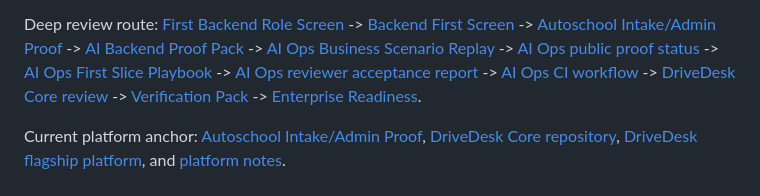
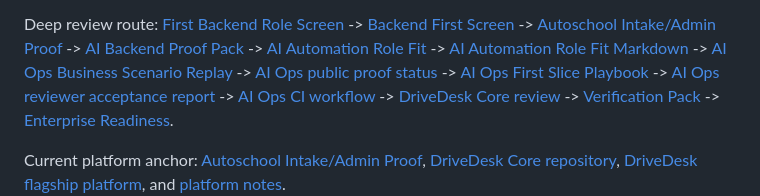
Before and after one commit to AlexGerlitz/AlexGerlitz, a Markdown page: START_HERE.md, the part around the change. Rendered like a GitHub page.

Commit message:
Keep AI role fit in deep review route

```diff
--- a/START_HERE.md
+++ b/START_HERE.md
@@ -74,6 +74,8 @@ Deep review route:
 [Backend First Screen](https://alexgerlitz.github.io/AlexGerlitz/backend-first-screen.html) ->
 [Autoschool Intake/Admin Proof](https://alexgerlitz.github.io/AlexGerlitz/autoschool-intake-admin.html) ->
 [AI Backend Proof Pack](./AI_BACKEND_PROOF_PACK.md) ->
+[AI Automation Role Fit](https://alexgerlitz.github.io/AlexGerlitz/ai-automation-role-fit.html) ->
+[AI Automation Role Fit Markdown](./AI_AUTOMATION_ROLE_FIT.md) ->
 [AI Ops Business Scenario Replay](https://github.com/AlexGerlitz/ai-ops-workflow-kit/blob/main/docs/evidence/business-scenario-replay.txt) ->
 [AI Ops public proof status](https://github.com/AlexGerlitz/ai-ops-workflow-kit/blob/main/docs/PUBLIC_PROOF_STATUS.md) ->
 [AI Ops First Slice Playbook](https://github.com/AlexGerlitz/ai-ops-workflow-kit/blob/main/docs/FIRST_SLICE_PLAYBOOK.md) ->
```
